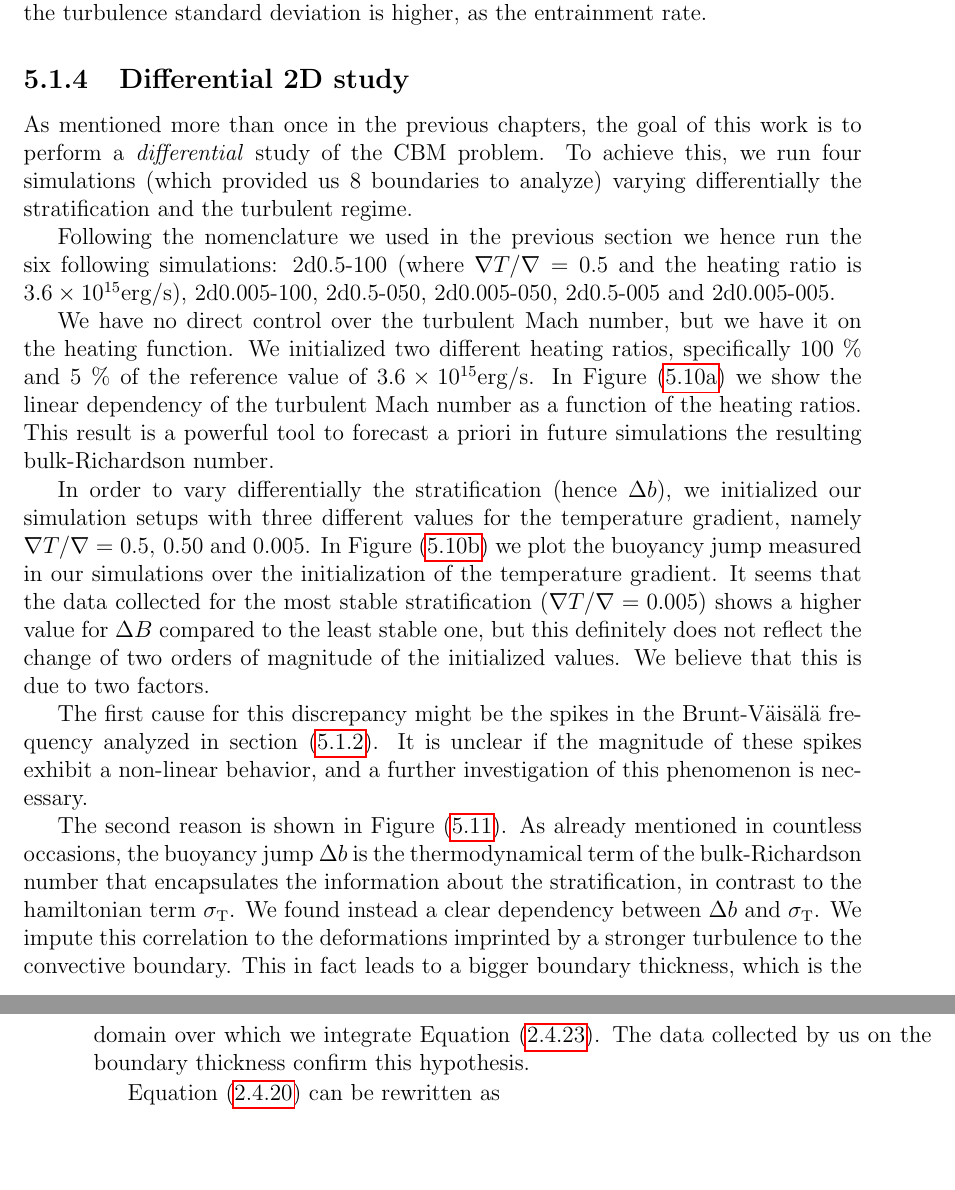
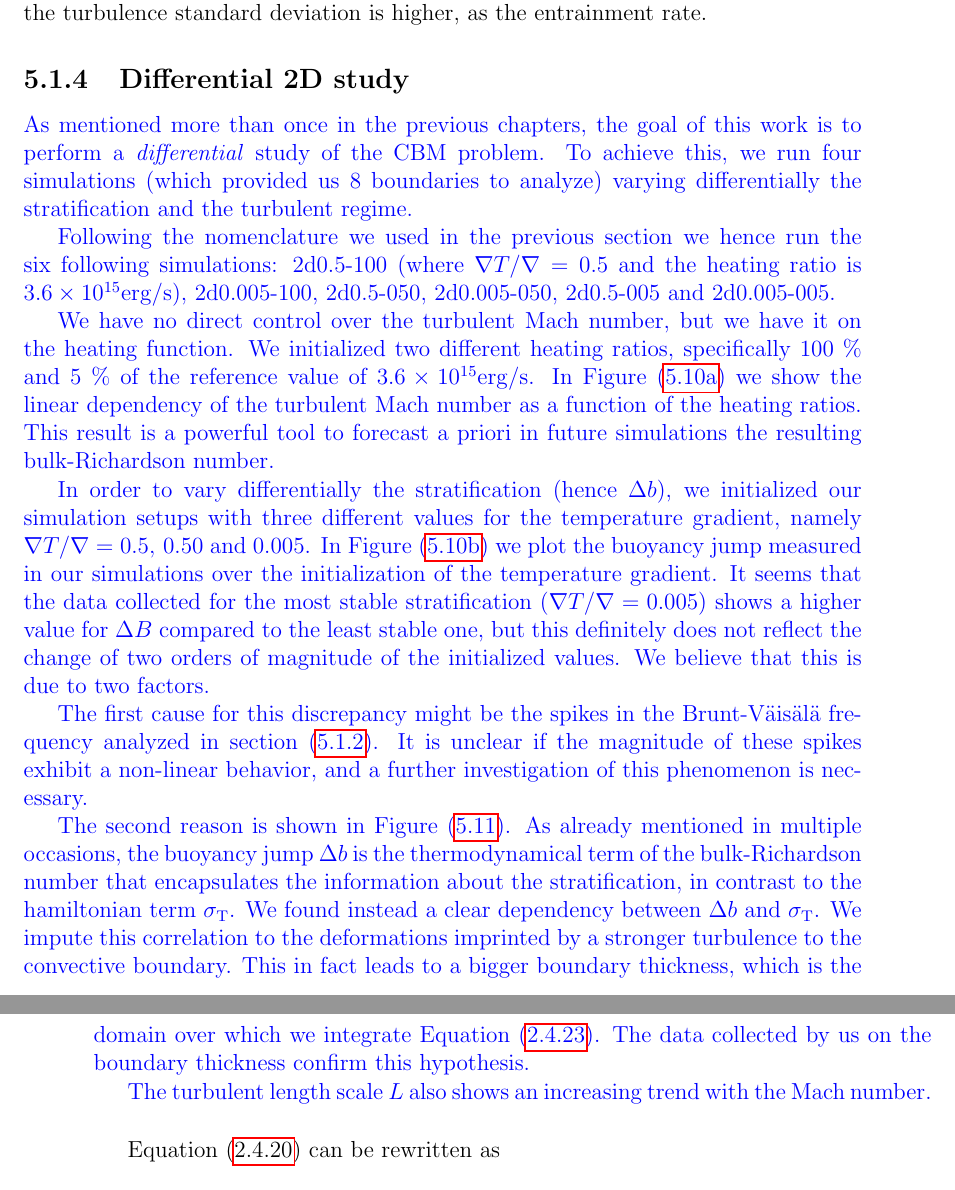
Before and after one commit to albertobottopoala/master_thesis, a LaTeX thesis (mainthesis.tex, which reads tex/chapter5.tex): two parts of pages 43 and 44 of 60, joined at a grey line, cut so that both start at the same text, the shorter picture padded with empty space. Compiled offline with pdfLaTeX.

Commit message:
last commit thursday

```diff
--- a/tex/chapter5.tex
+++ b/tex/chapter5.tex
@@ -213,6 +213,7 @@ Even at the lower boundary all the parameters oscillate within a $10 \%$ range,
 	\caption{Dependency of the parameters needed to compute the bulk-Richardson number on the initial simulation setup. Blue dots represent the upper boundary, green dots the lower boundary.}
 	\label{fig:diffparam}
 \end{figure}
+\new{
 As mentioned more than once in the previous chapters, the goal of this work is to perform a \textit{differential} study of the CBM problem. To achieve this, we run four simulations (which provided us 8 boundaries to analyze) varying differentially the stratification and the turbulent regime.
 
 Following the nomenclature we used in the previous section we hence run the six following simulations: 2d0.5-100 (where $\nabla T / \nabla = 0.5$ and the heating ratio is  $3.6 \times 10^{15} \mathrm{erg/s}$), 2d0.005-100, 2d0.5-050, 2d0.005-050, 2d0.5-005 and 2d0.005-005.
@@ -223,9 +224,10 @@ In order to vary differentially the stratification (hence $\Delta b$), we initia
 
 The first cause for this discrepancy might be the spikes in the Brunt-Väisälä frequency analyzed in section (\ref{single2d}). It is unclear if the magnitude of these spikes exhibit a non-linear behavior, and a further investigation of this phenomenon is necessary.
 
-The second reason is shown in Figure (\ref{fig:diffcorr}). As already mentioned in countless occasions, the buoyancy jump $\Delta b$ is the thermodynamical term of the bulk-Richardson number that encapsulates the information about the stratification, in contrast to the hamiltonian term $\sigma_{\mathrm{T}}$. We found instead a clear dependency between $\Delta b$ and $\sigma_{\mathrm{T}}$. We impute this correlation to the deformations imprinted by a stronger turbulence to the convective boundary. This in fact leads to a bigger boundary thickness, which is the domain over which we integrate Equation (\ref{eq:buoyancyjump}). The data collected by us on the boundary thickness confirm this hypothesis.
+The second reason is shown in Figure (\ref{fig:diffcorr}). As already mentioned in multiple occasions, the buoyancy jump $\Delta b$ is the thermodynamical term of the bulk-Richardson number that encapsulates the information about the stratification, in contrast to the hamiltonian term $\sigma_{\mathrm{T}}$. We found instead a clear dependency between $\Delta b$ and $\sigma_{\mathrm{T}}$. We impute this correlation to the deformations imprinted by a stronger turbulence to the convective boundary. This in fact leads to a bigger boundary thickness, which is the domain over which we integrate Equation (\ref{eq:buoyancyjump}). The data collected by us on the boundary thickness confirm this hypothesis.
 
-
+The turbulent length scale $L$ also shows an increasing trend with the Mach number.
+}
 \begin{figure}[t!]
 \centering
 \includegraphics[width=0.7\textwidth]{./img/differentialcorr.pdf}
```
Also changed, not shown: mainthesis.tex (+0 -2 lines), img/bulk.pdf, img/delb.pdf, img/differential2d.pdf, img/differentialcorr.pdf (added), img/differentialdelb.pdf, img/differentialmach.pdf, img/ent.pdf, img/len.pdf, img/machhighres.pdf, img/sigt.pdf, tex/chapter5.tex (3 more changed lines), 4 other files.
